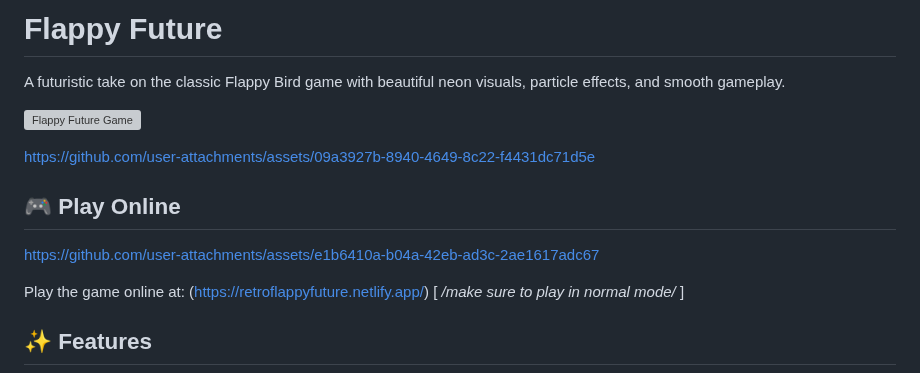
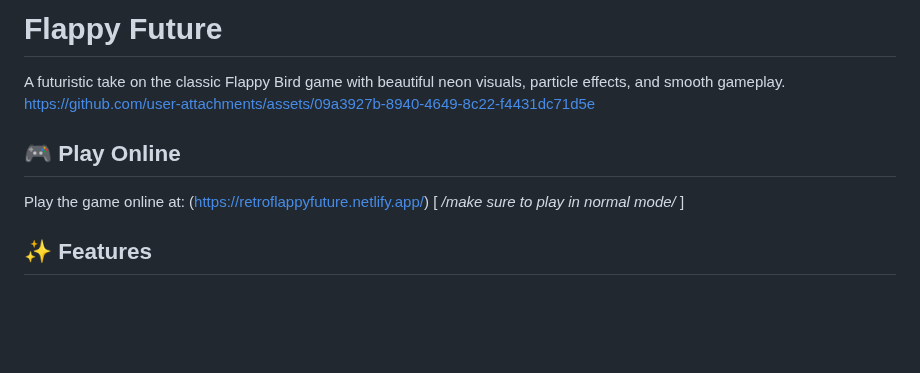
Before and after one commit to vardhan-930/flappyfuture-aws, a Markdown page: README.md, the part around the change. Rendered like a GitHub page; blank space fills up the shorter version; grey boxes are pictures that could not be loaded.

```diff
--- a/README.md
+++ b/README.md
@@ -1,18 +1,8 @@
 # Flappy Future
 
 A futuristic take on the classic Flappy Bird game with beautiful neon visuals, particle effects, and smooth gameplay.
-
-![Flappy Future Game](https://retroflappyfuture.netlify.app/)
-
-
 https://github.com/user-attachments/assets/09a3927b-8940-4649-8c22-f4431dc71d5e
-
-
 ## 🎮 Play Online
-
-
-https://github.com/user-attachments/assets/e1b6410a-b04a-42eb-ad3c-2ae1617adc67
-
 
 Play the game online at:  (https://retroflappyfuture.netlify.app/) [ */make sure to play in normal mode/* ]
 
```
